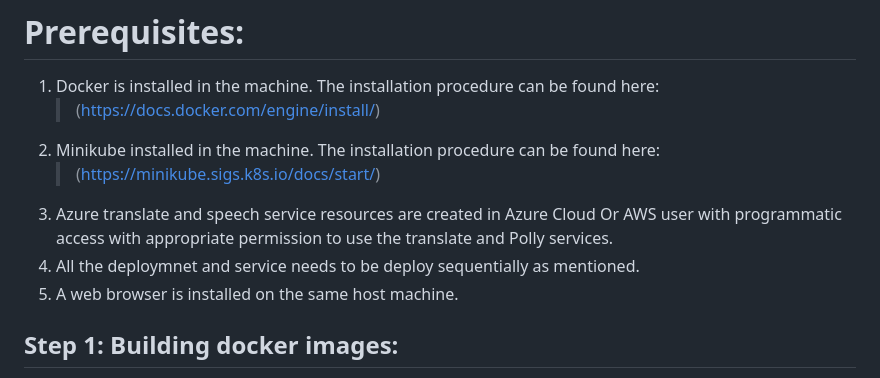
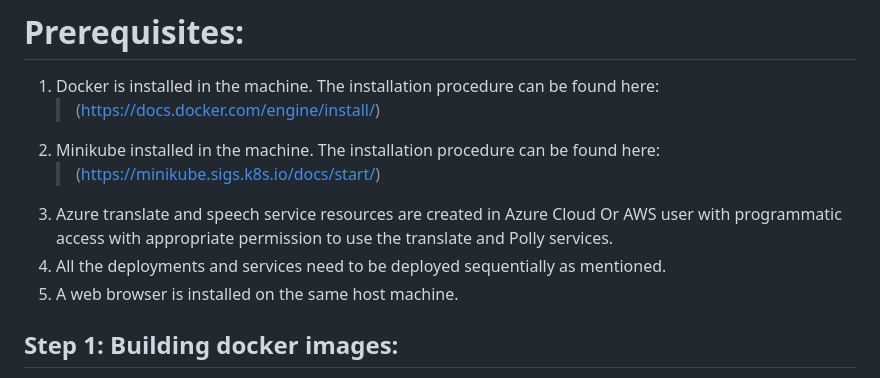
Before and after one commit to m-mishad/Intelligent-Cloud-Application, a Markdown page: README.md, the part around the change. Rendered like a GitHub page.

```diff
--- a/README.md
+++ b/README.md
@@ -24,7 +24,7 @@ Microservice architecture:
 2.  Minikube installed in the machine. The installation procedure can be found here:
     > (https://minikube.sigs.k8s.io/docs/start/)
 3.  Azure translate and speech service resources are created in Azure Cloud Or AWS user with programmatic access with appropriate permission to use the translate and Polly services.
-4.  All the deploymnet and service needs to be deploy sequentially as mentioned.
+4.  All the deployments and services need to be deployed sequentially as mentioned.
 5.  A web browser is installed on the same host machine.
 
 
```
